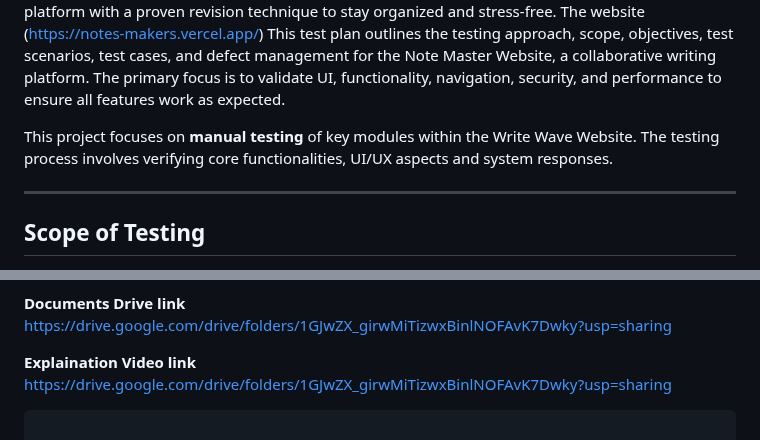
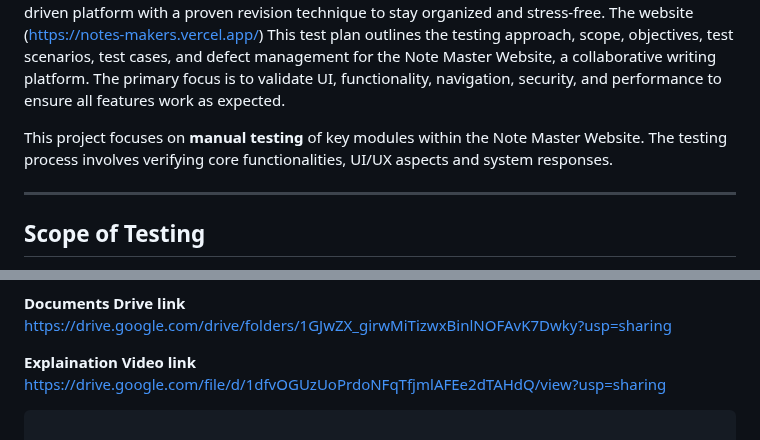
Before and after one commit to Shubhamgiri1709/NoteMaster, a Markdown page: README.md, 2 parts joined by grey strips. Rendered like a GitHub page.

```diff
--- a/README.md
+++ b/README.md
@@ -5,7 +6,7 @@
 Note Master is website that Project Overview Note Master is website that Revision Master - Your Study Buddy Struggling to manage your study notes, todo, and revision schedules? Try our AI-driven platform with a proven revision technique to stay organized and stress-free. The website (https://notes-makers.vercel.app/) This test plan outlines the testing approach, scope, objectives, test scenarios, test cases, and defect management for the Note Master Website, a collaborative writing platform. The primary focus is to validate UI, functionality, navigation, security, and performance to ensure all features work as expected.
 
 
-This project focuses on **manual testing** of key modules within the Write Wave Website. The testing process involves verifying core functionalities, UI/UX aspects and system responses.
+This project focuses on **manual testing** of key modules within the Note Master Website. The testing process involves verifying core functionalities, UI/UX aspects and system responses.
 
 ---
 
@@ -104,7 +105,7 @@ This testing process follows an **Agile Methodology** to ensure continuous and i
  https://drive.google.com/drive/folders/1GJwZX_girwMiTizwxBinlNOFAvK7Dwky?usp=sharing
 
  **Explaination Video link**
-https://drive.google.com/drive/folders/1GJwZX_girwMiTizwxBinlNOFAvK7Dwky?usp=sharing
+https://drive.google.com/file/d/1dfvOGUzUoPrdoNFqTfjmlAFEe2dTAHdQ/view?usp=sharing
 ~~~
 
 WritesWave/
```
Also changed, not shown: other parts of README.md (+1 -0 lines).
